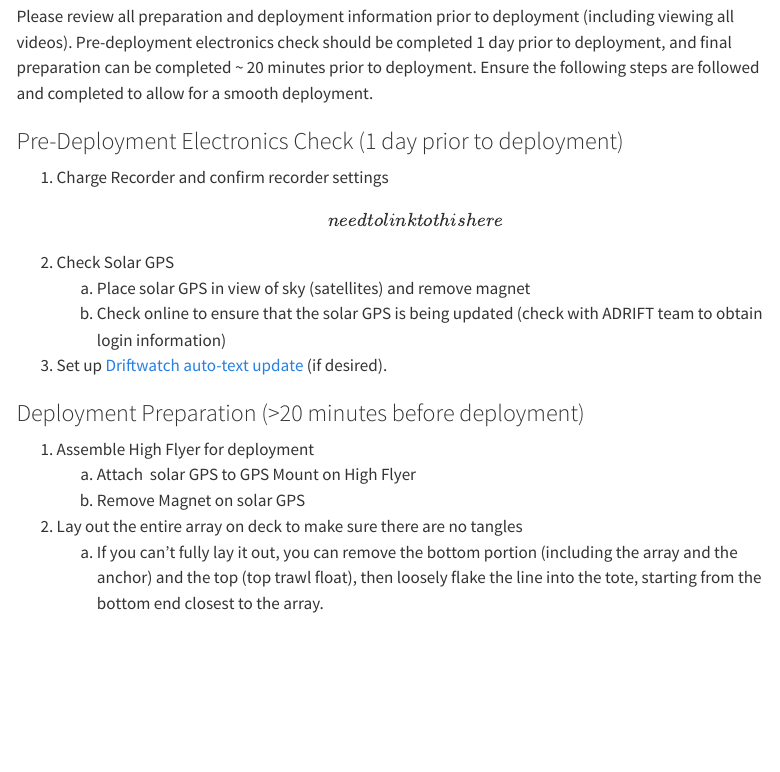
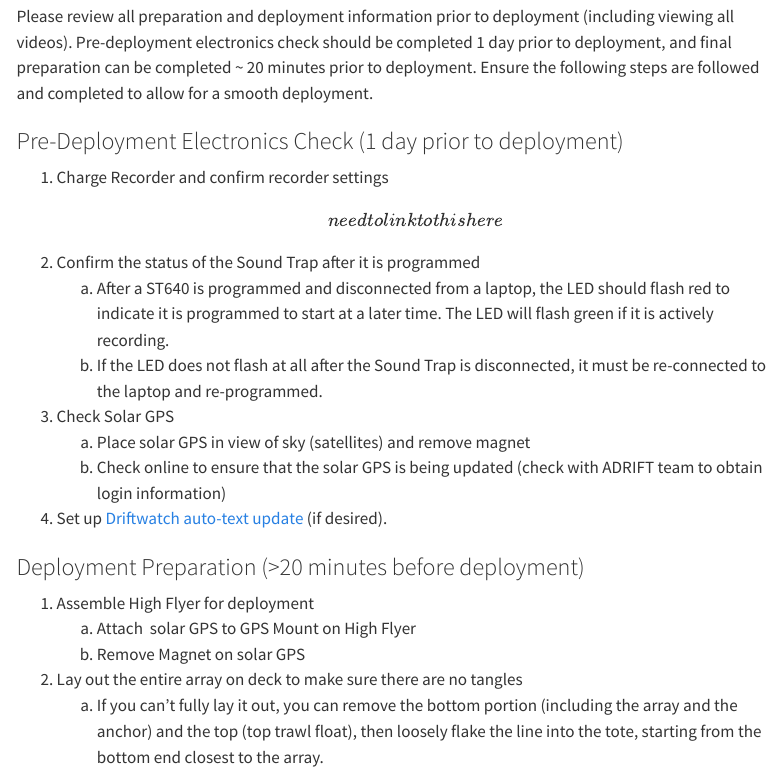
Before and after one commit to SAEL-SWFSC/adrift-field-methods, a Quarto document (content/Field-Deployment-Preparation.qmd): the page in a window 1100 px wide, from 70 px down. Rendered offline with R 4.5, knitr and Pandoc in place of Quarto, with nearby package versions; menus at the side of the page are left out.

Commit message:
Update Field-Deployment-Preparation.qmd
Added final check for soundtrap

```diff
--- a/content/Field-Deployment-Preparation.qmd
+++ b/content/Field-Deployment-Preparation.qmd
@@ -7,10 +7,13 @@ Please review all preparation and deployment information prior to deployment (in
 ### Pre-Deployment Electronics Check (1 day prior to deployment)
 
 1.  Charge Recorder and confirm recorder settings \[need to link to this here\]
-2.  Check Solar GPS
+2.  Confirm the status of the Sound Trap after it is programmed
+    a.  After a ST640 is programmed and disconnected from a laptop, the LED should flash red to indicate it is programmed to start at a later time. The LED will flash green if it is actively recording.
+    b.  If the LED does not flash at all after the Sound Trap is disconnected, it must be re-connected to the laptop and re-programmed.
+3.  Check Solar GPS
     a.  Place solar GPS in view of sky (satellites) and remove magnet
     b.  Check online to ensure that the solar GPS is being updated (check with ADRIFT team to obtain login information)
-3.  Set up [Driftwatch auto-text update](https://sael-swfsc.github.io/adrift-field-methods/content/Field-Tracking.html#driftwatch) (if desired).
+4.  Set up [Driftwatch auto-text update](https://sael-swfsc.github.io/adrift-field-methods/content/Field-Tracking.html#driftwatch) (if desired).
 
 ### Deployment Preparation (\>20 minutes before deployment)
 
```
